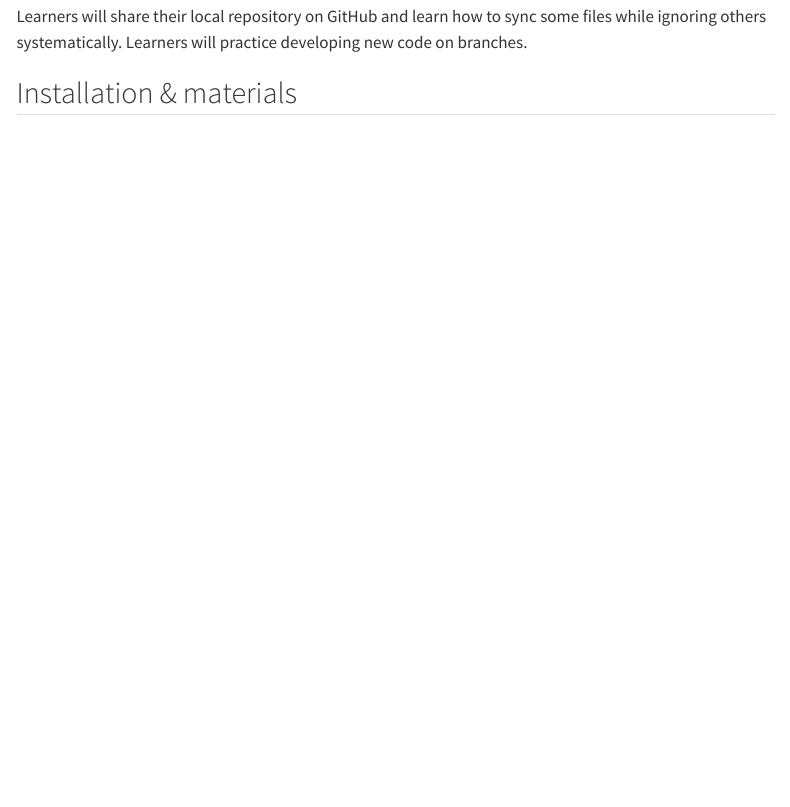
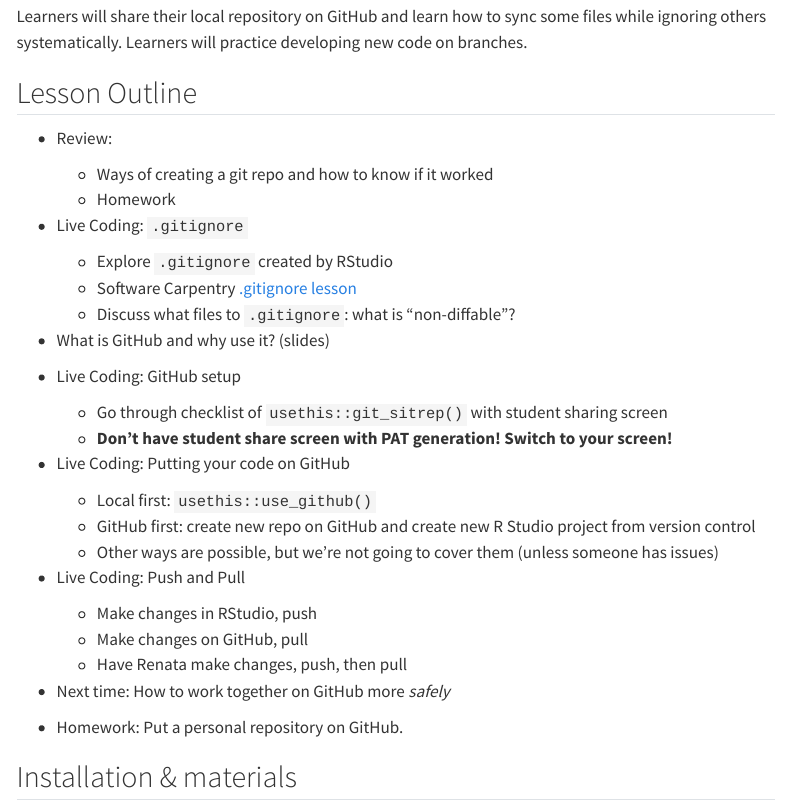
Before and after one commit to cct-datascience/repro-data-sci, a Quarto document (lessons/4-github-basics/notes.qmd): the page in a window 1100 px wide, from 130 px down. Rendered offline with R 4.5, knitr and Pandoc in place of Quarto, with nearby package versions; menus at the side of the page are left out.

Commit message:
add outline

```diff
--- a/lessons/4-github-basics/notes.qmd
+++ b/lessons/4-github-basics/notes.qmd
@@ -7,6 +7,43 @@ format: html
 
 Learners will share their local repository on GitHub and learn how to sync some files while ignoring others systematically.
 Learners will practice developing new code on branches.
+
+## Lesson Outline
+
+-   Review:
+
+    -   Ways of creating a git repo and how to know if it worked
+    -   Homework
+
+-   Live Coding: `.gitignore`
+
+    -   Explore `.gitignore` created by RStudio
+    -   Software Carpentry [.gitignore lesson](https://swcarpentry.github.io/git-novice/06-ignore)
+    -   Discuss what files to `.gitignore`: what is "non-diffable"?
+
+-   What is GitHub and why use it?
+    (slides)
+
+-   Live Coding: GitHub setup
+
+    -   Go through checklist of `usethis::git_sitrep()` with student sharing screen
+    -   **Don't have student share screen with PAT generation! Switch to your screen!**
+
+-   Live Coding: Putting your code on GitHub
+
+    -   Local first: `usethis::use_github()`
+    -   GitHub first: create new repo on GitHub and create new R Studio project from version control
+    -   Other ways are possible, but we're not going to cover them (unless someone has issues)
+
+-   Live Coding: Push and Pull
+
+    -   Make changes in RStudio, push
+    -   Make changes on GitHub, pull
+    -   Have Renata make changes, push, then pull
+
+-   Next time: How to work together on GitHub more *safely*
+
+-   Homework: Put a personal repository on GitHub.
 
 ## Installation & materials
 
--- a/lessons/4-github-basics/slides.qmd
+++ b/lessons/4-github-basics/slides.qmd
@@ -11,11 +11,13 @@ bibliography: references.bib
 
 ## Review & Homework
 
--   Turn folder into git repo with `git init`
+-   Ways to create a git repo
 
-    -   Save changes to files with `git add` and `git commmit`
+    -   run `git init` from the command line inside of project directory
+    -   create a new RStudio project with "use git" checked
+    -   run `usethis::use_git()` in the R console in a RStudio project
 
--   If you turned another project into a repo, how did it go?
+-   If you turned an existing project into a git repo, how did it go?
 
 ## Today's goals
 
@@ -43,6 +45,12 @@ Figure 2 from [@bryan2018]
 -   You can also access the repo through github.com web UI
 :::
 
+## Resources
+
+-   [happygitwithr.com](https://happygitwithr.com/)
+
+-   [`usethis::use_github()`](https://usethis.r-lib.org/reference/use_github.html)
+
 ## Homework
 
 Put a project repo on GitHub and share the link on Slack
```
